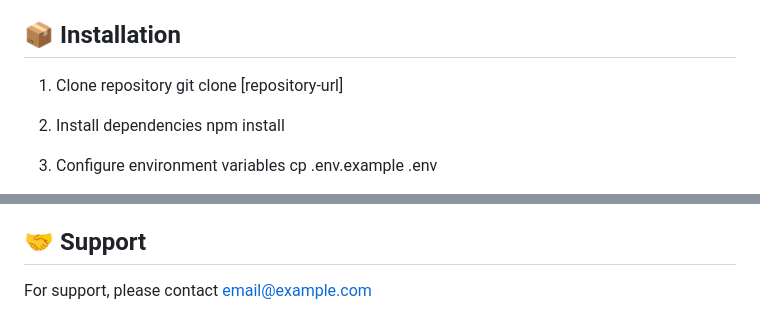
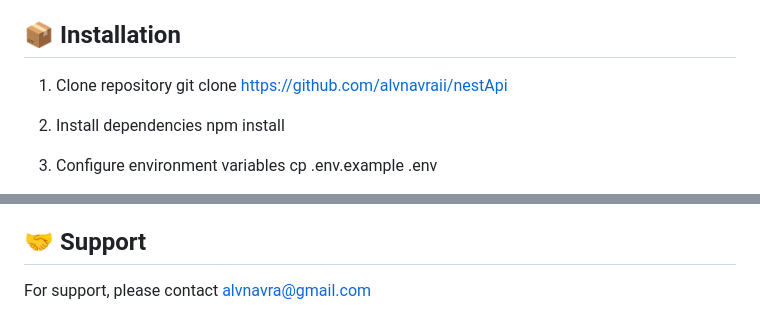
Before and after one commit to alvnavraii/nestApi, a Markdown page: README.md, 2 parts joined by grey strips. GitHub-like rendering.

```diff
--- a/README.md
+++ b/README.md
@@ -89,7 +89,7 @@ All responses include audit information:
 ## 📦 Installation
 
 1. Clone repository
-git clone [repository-url]
+git clone https://github.com/alvnavraii/nestApi
 
 2. Install dependencies
 npm install
@@ -182,4 +182,4 @@ GET /categories?parent_id=1
 
 ## 🤝 Support
 
-For support, please contact [email@example.com](mailto:email@example.com)
+For support, please contact [alvnavra@gmail.com](mailto:alvnavra@gmail.com)
```
